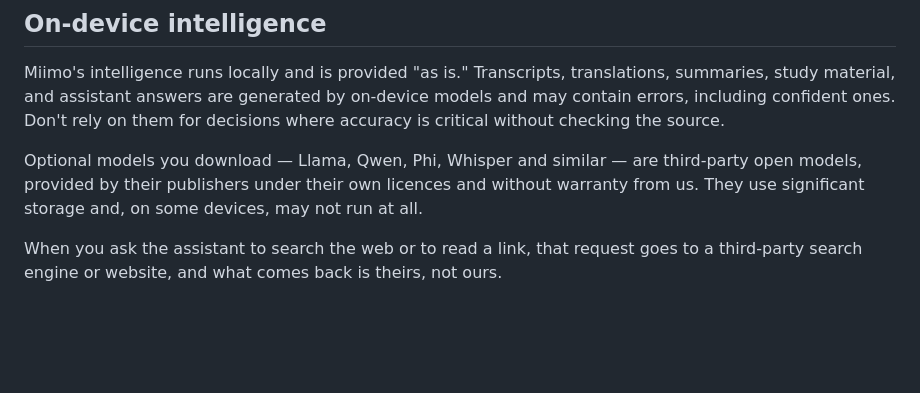
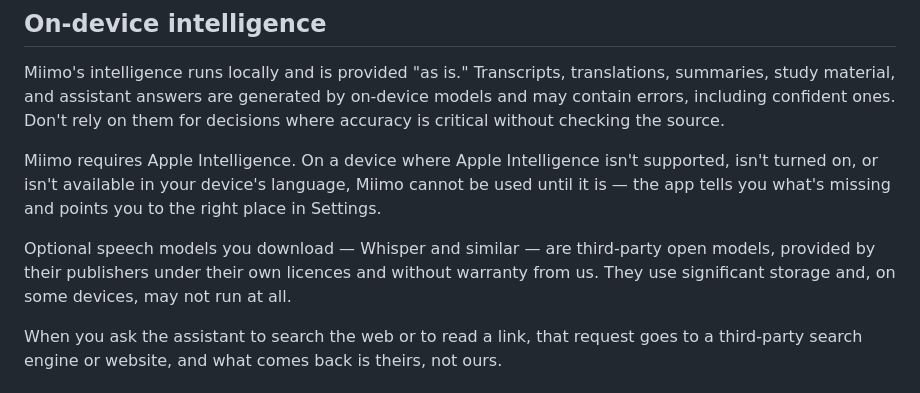
Before and after one commit to raysonlim77/miimo-doc, a Markdown page: TermsOfUse.md, the part around the change. Drawn GitHub-style; blank space fills up the shorter version.

Commit message:
Update Terms of Use with Apple Intelligence requirements
Clarified requirements for Apple Intelligence and updated information about optional speech models.

```diff
--- a/TermsOfUse.md
+++ b/TermsOfUse.md
@@ -48,7 +48,9 @@ Ad and tracker blocking is best-effort and can be turned off per site; it is not
 
 Miimo's intelligence runs locally and is provided "as is." Transcripts, translations, summaries, study material, and assistant answers are generated by on-device models and may contain errors, including confident ones. Don't rely on them for decisions where accuracy is critical without checking the source.
 
-Optional models you download — Llama, Qwen, Phi, Whisper and similar — are third-party open models, provided by their publishers under their own licences and without warranty from us. They use significant storage and, on some devices, may not run at all.
+Miimo requires Apple Intelligence. On a device where Apple Intelligence isn't supported, isn't turned on, or isn't available in your device's language, Miimo cannot be used until it is — the app tells you what's missing and points you to the right place in Settings.
+
+Optional speech models you download — Whisper and similar — are third-party open models, provided by their publishers under their own licences and without warranty from us. They use significant storage and, on some devices, may not run at all.
 
 When you ask the assistant to search the web or to read a link, that request goes to a third-party search engine or website, and what comes back is theirs, not ours.
 
```
